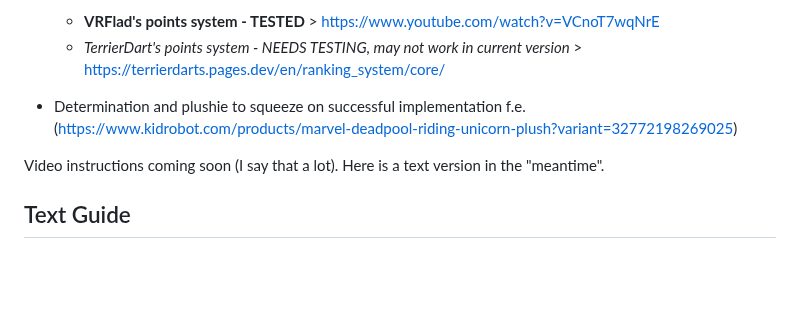
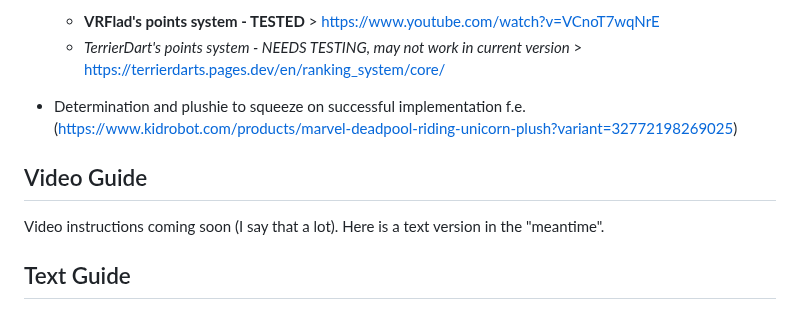
Before and after one commit to Marcifer/SlotMachine-for-Streamers, a Markdown page: README.md, the part around the change. Drawn GitHub-style; blank space fills up the shorter version.

Commit message:
Formatting ReadMe

```diff
--- a/README.md
+++ b/README.md
@@ -45,7 +45,11 @@ Chat widget seen in the demo video was made by ***Blackywersonst*** (https://www
 
 
 
+## Video Guide
+
 Video instructions coming soon (I say that a lot). Here is a text version in the "meantime".
+
+
 
 ## Text Guide
 
```
